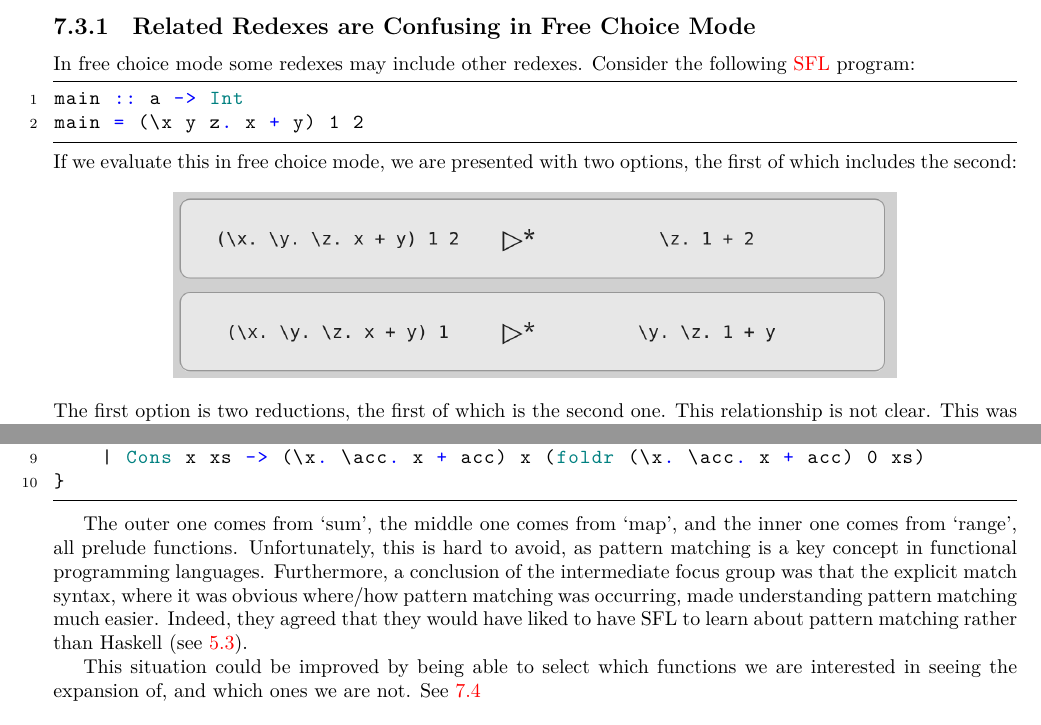
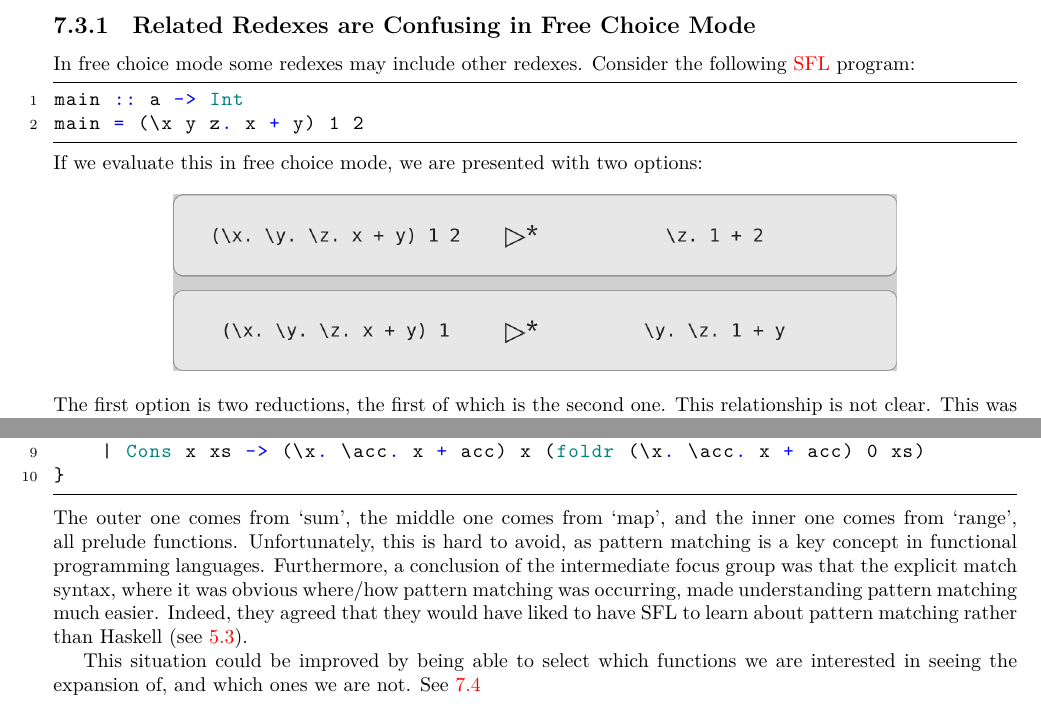
Before and after one commit to kiran-isaac/Dissertation, a LaTeX thesis (Dissertation.tex, which reads sections/conclusion.tex): two parts of pages 65 and 66 of 87, joined at a grey line, cut so that both start at the same text. Compiled offline with XeLaTeX.

Commit message:
probably readyish to submit

```diff
--- a/sections/conclusion.tex
+++ b/sections/conclusion.tex
@@ -54,14 +54,14 @@ main :: a -> Int
 main = (\x y z. x + y) 1 2
 \end{lstlisting}
 
-\noindent If we evaluate this in free choice mode, we are presented with two options, the first of which includes the second:
+\noindent If we evaluate this in free choice mode, we are presented with two options:
 % \begin{alignat}{3}
 % \verb|(\x. \y. \z. x + y) 1 2| & $\smallblacktriangle*$ &  \verb|\z. 1 + 2| \\
 % \end{alignat}
 
 \begin{figure}[!h]
     \centering
-    \includegraphics[width=0.75\linewidth]{images/conc_add.png}
+    \includegraphics[width=0.75\linewidth]{images/conc_add_3.png}
 \end{figure}
 
 \noindent The first option is two reductions, the first of which is the second one. This relationship is not clear. This was discussed in the advanced focus group~\ref{ref:afg}, but development of a fix for this was not prioritized.
@@ -101,7 +101,7 @@ match (match (match (infiniteFrom 1) {
 \end{lstlisting}
 % \end{figure}
 
-The outer one comes from `sum', the middle one comes from `map', and the inner one comes from `range', all prelude functions. Unfortunately, this is hard to avoid, as pattern matching is a key concept in functional programming languages. Furthermore, a conclusion of the intermediate focus group was that the explicit match syntax, where it was obvious where/how pattern matching was occurring, made understanding pattern matching much easier. Indeed, they agreed that they would have liked to have SFL to learn about pattern matching rather than Haskell (see \ref{eval:IFG}).
+\noindent The outer one comes from `sum', the middle one comes from `map', and the inner one comes from `range', all prelude functions. Unfortunately, this is hard to avoid, as pattern matching is a key concept in functional programming languages. Furthermore, a conclusion of the intermediate focus group was that the explicit match syntax, where it was obvious where/how pattern matching was occurring, made understanding pattern matching much easier. Indeed, they agreed that they would have liked to have SFL to learn about pattern matching rather than Haskell (see \ref{eval:IFG}).
 
 This situation could be improved by being able to select which functions we are interested in seeing the expansion of, and which ones we are not. See \ref{fw:function_checkboxes}
 
```
Also changed, not shown: images/conc_add_2.png (added), images/conc_add_3.png (added), 1 other file.
